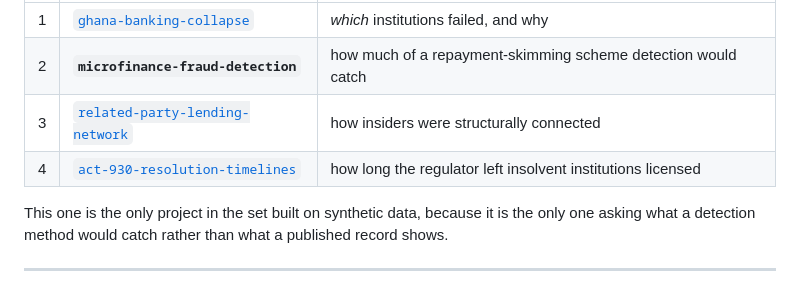
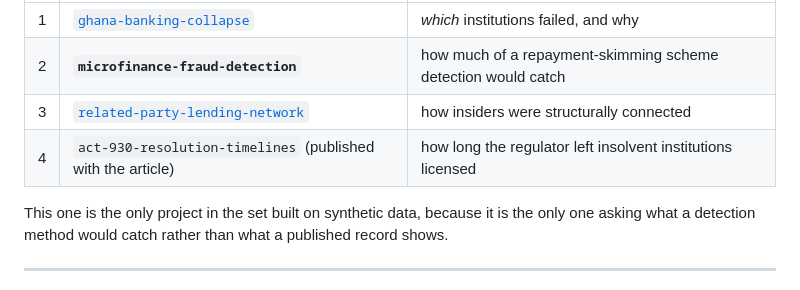
Before and after one commit to SamuelAtokwamebaah/microfinance-fraud-detection, a Markdown page: README.md, the part around the change. Drawn GitHub-style.

Commit message:
Name the fourth repository without linking to it
The paper it belongs to is under review and its repository is published with
the article, so the link in the arc table would be a 404 to everyone but its
owner. The row names it and says when it arrives.

```diff
--- a/README.md
+++ b/README.md
@@ -244,7 +244,7 @@ subject: what failed in Ghana's deposit-taking sector, and what would have caugh
 | 1 | [`ghana-banking-collapse`](https://github.com/SamuelAtokwamebaah/ghana-banking-collapse) | *which* institutions failed, and why |
 | 2 | **`microfinance-fraud-detection`** | how much of a repayment-skimming scheme detection would catch |
 | 3 | [`related-party-lending-network`](https://github.com/SamuelAtokwamebaah/related-party-lending-network) | how insiders were structurally connected |
-| 4 | [`act-930-resolution-timelines`](https://github.com/SamuelAtokwamebaah/act-930-resolution-timelines) | how long the regulator left insolvent institutions licensed |
+| 4 | `act-930-resolution-timelines` (published with the article) | how long the regulator left insolvent institutions licensed |
 
 This one is the only project in the set built on synthetic data, because it is the only one
 asking what a detection method would catch rather than what a published record shows.
```
